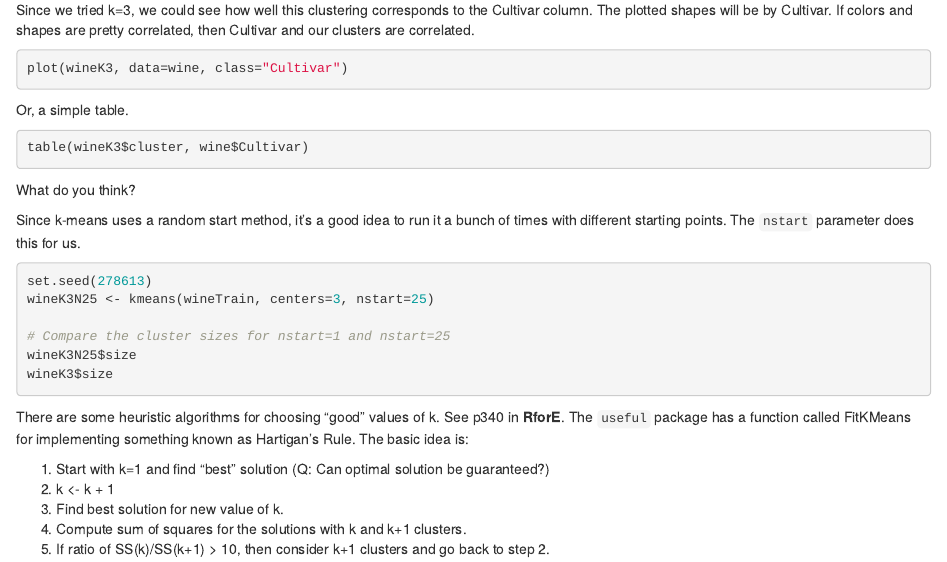
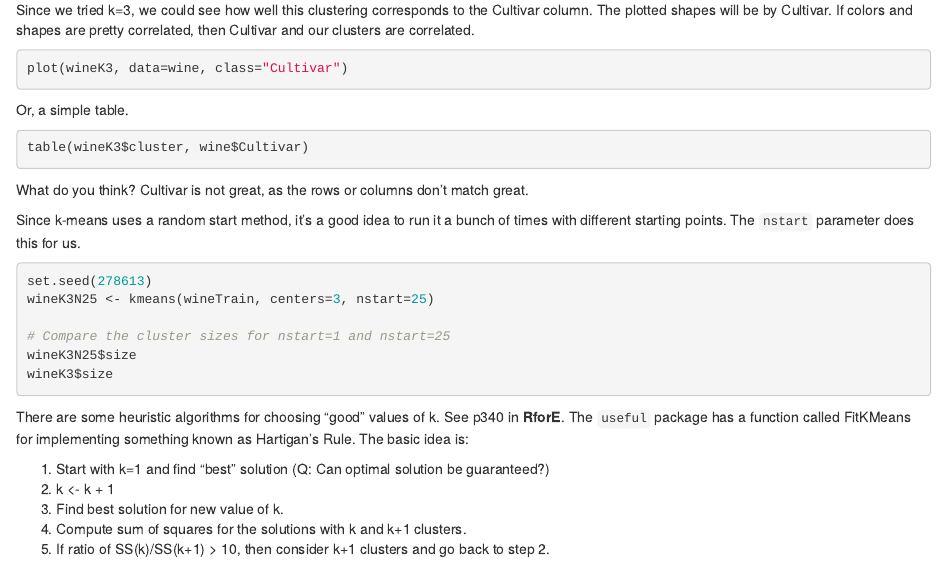
Before and after one commit to StoneCliff/cluster_wine, an R Markdown document (cluster_analysis_wine.Rmd): the page in a window 1100 px wide, from 2030 px down. Rendered offline with R 4.5, knitr and Pandoc, with nearby package versions; the code chunks are not run, so their results and figures are left out.

Commit message:
Cluster Analysis completed

```diff
--- a/cluster_analysis_wine.Rmd
+++ b/cluster_analysis_wine.Rmd
@@ -79,6 +79,7 @@ table(wineK3$cluster, wine$Cultivar)
 
 
 What do you think?
+Cultivar is not great, as the rows or columns don't match great.
 
 Since k-means uses a random start method, it's a good idea to run it a bunch of times with different
 starting points. The `nstart` parameter does this for us.
```
